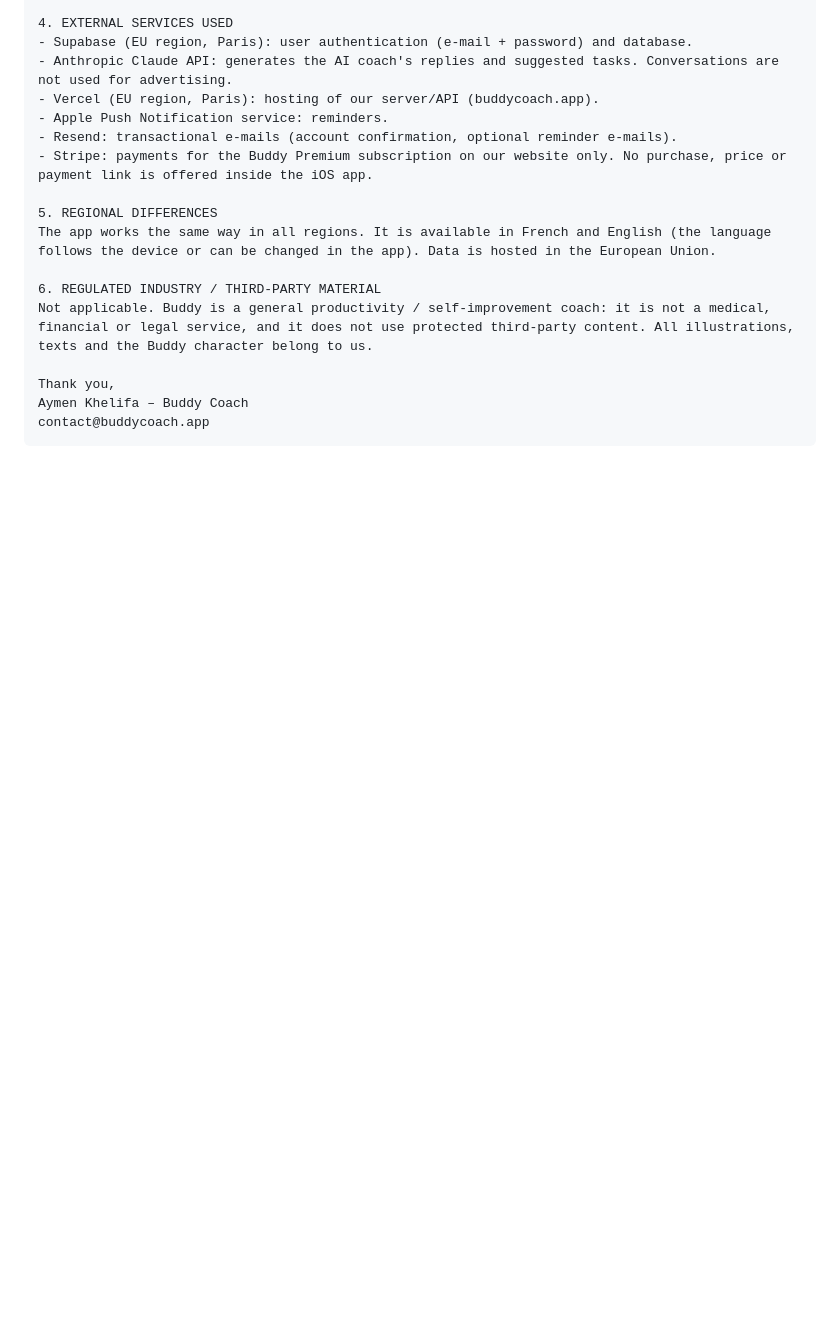
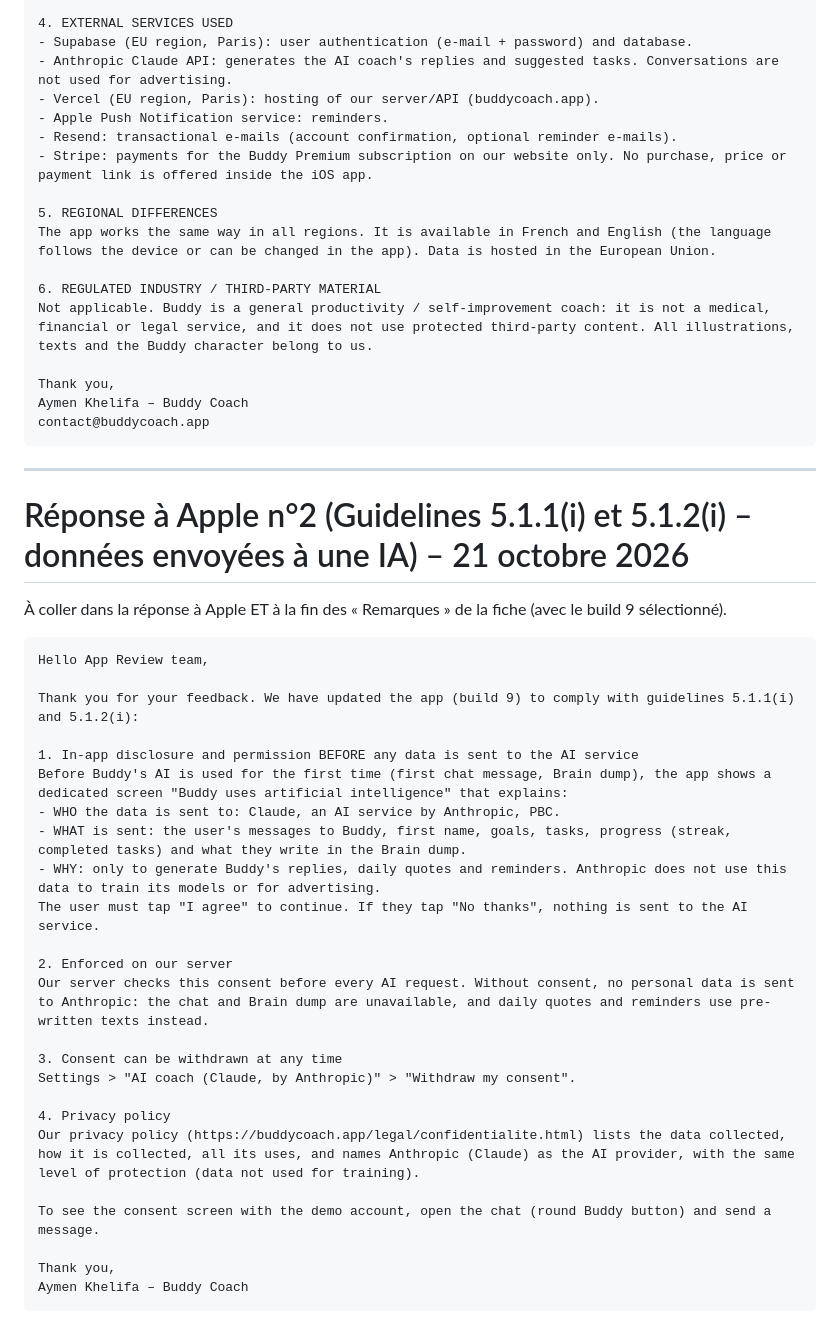
Before and after one commit to proaymenkhelifa-source/buddy, a Markdown page: store/app-review-reply.md, the part around the change. Drawn GitHub-style; blank space fills up the shorter version.

Commit message:
Reponse a Apple (5.1.1 / 5.1.2) preparee
Co-Authored-By: Claude Opus 5.5 <noreply@anthropic.com>

````diff
--- a/store/app-review-reply.md
+++ b/store/app-review-reply.md
@@ -47,3 +47,36 @@ Thank you,
 Aymen Khelifa – Buddy Coach
 contact@buddycoach.app
 ```
+
+---
+
+# Réponse à Apple n°2 (Guidelines 5.1.1(i) et 5.1.2(i) – données envoyées à une IA) – 21 octobre 2026
+
+À coller dans la réponse à Apple ET à la fin des « Remarques » de la fiche (avec le build 9 sélectionné).
+
+```
+Hello App Review team,
+
+Thank you for your feedback. We have updated the app (build 9) to comply with guidelines 5.1.1(i) and 5.1.2(i):
+
+1. In-app disclosure and permission BEFORE any data is sent to the AI service
+Before Buddy's AI is used for the first time (first chat message, Brain dump), the app shows a dedicated screen "Buddy uses artificial intelligence" that explains:
+- WHO the data is sent to: Claude, an AI service by Anthropic, PBC.
+- WHAT is sent: the user's messages to Buddy, first name, goals, tasks, progress (streak, completed tasks) and what they write in the Brain dump.
+- WHY: only to generate Buddy's replies, daily quotes and reminders. Anthropic does not use this data to train its models or for advertising.
+The user must tap "I agree" to continue. If they tap "No thanks", nothing is sent to the AI service.
+
+2. Enforced on our server
+Our server checks this consent before every AI request. Without consent, no personal data is sent to Anthropic: the chat and Brain dump are unavailable, and daily quotes and reminders use pre-written texts instead.
+
+3. Consent can be withdrawn at any time
+Settings > "AI coach (Claude, by Anthropic)" > "Withdraw my consent".
+
+4. Privacy policy
+Our privacy policy (https://buddycoach.app/legal/confidentialite.html) lists the data collected, how it is collected, all its uses, and names Anthropic (Claude) as the AI provider, with the same level of protection (data not used for training).
+
+To see the consent screen with the demo account, open the chat (round Buddy button) and send a message.
+
+Thank you,
+Aymen Khelifa – Buddy Coach
+```
````
